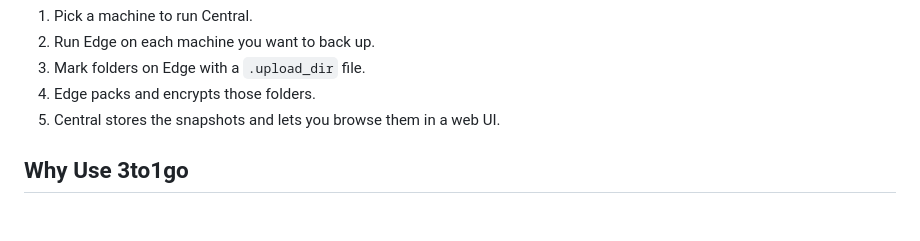
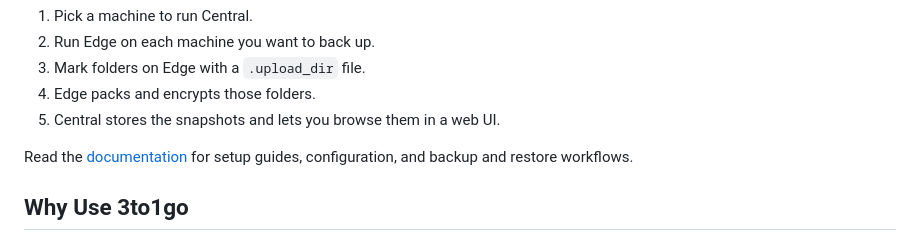
Before and after one commit to thesteau/3to1go, a Markdown page: README.md, the part around the change. GitHub-like rendering; blank space fills up the shorter version.

Commit message:
Add docs link

```diff
--- a/README.md
+++ b/README.md
@@ -19,6 +19,8 @@ If you want the shortest mental model:
 3. Mark folders on Edge with a `.upload_dir` file.
 4. Edge packs and encrypts those folders.
 5. Central stores the snapshots and lets you browse them in a web UI.
+
+Read the [documentation](https://3to1go.docs.thesteau.com/) for setup guides, configuration, and backup and restore workflows.
 
 ## Why Use 3to1go
 
```
